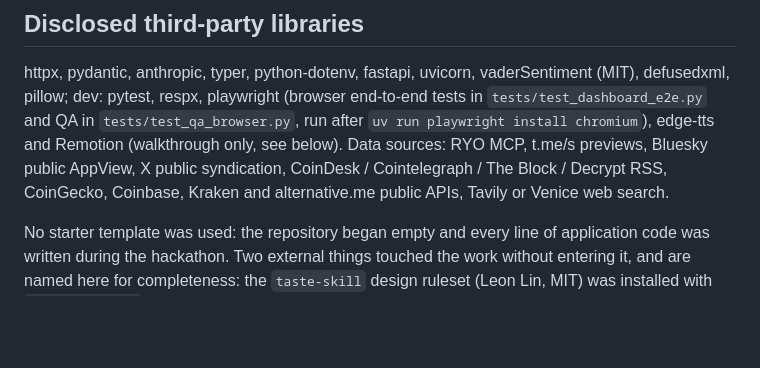
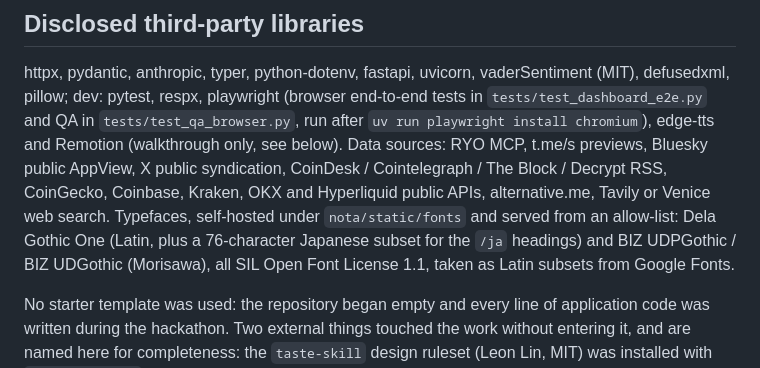
Before and after one commit to PugarHuda/nota, a Markdown page: README.md, the part around the change. Drawn GitHub-style; blank space fills up the shorter version.

Commit message:
docs: disclose the typefaces and the OKX / Hyperliquid APIs
Co-Authored-By: Claude Opus 5 (1M context) <noreply@anthropic.com>
Claude-Session: https://claude.ai/code/session_01VwsL45hNJCK7vyDmGXZB19

```diff
--- a/README.md
+++ b/README.md
@@ -420,8 +420,11 @@ defusedxml, pillow; dev: pytest, respx, playwright (browser end-to-end tests in
 `tests/test_dashboard_e2e.py` and QA in `tests/test_qa_browser.py`, run after
 `uv run playwright install chromium`), edge-tts and Remotion (walkthrough only, see below). Data sources:
 RYO MCP, t.me/s previews, Bluesky public AppView, X public syndication, CoinDesk /
-Cointelegraph / The Block / Decrypt RSS, CoinGecko, Coinbase, Kraken and alternative.me public
-APIs, Tavily or Venice web search.
+Cointelegraph / The Block / Decrypt RSS, CoinGecko, Coinbase, Kraken, OKX and Hyperliquid public
+APIs, alternative.me, Tavily or Venice web search. Typefaces, self-hosted under `nota/static/fonts`
+and served from an allow-list: Dela Gothic One (Latin, plus a 76-character Japanese subset for the
+`/ja` headings) and BIZ UDPGothic / BIZ UDGothic (Morisawa), all SIL Open Font License 1.1, taken
+as Latin subsets from Google Fonts.
 
 No starter template was used: the repository began empty and every line of application code was
 written during the hackathon. Two external things touched the work without entering it, and are
```
